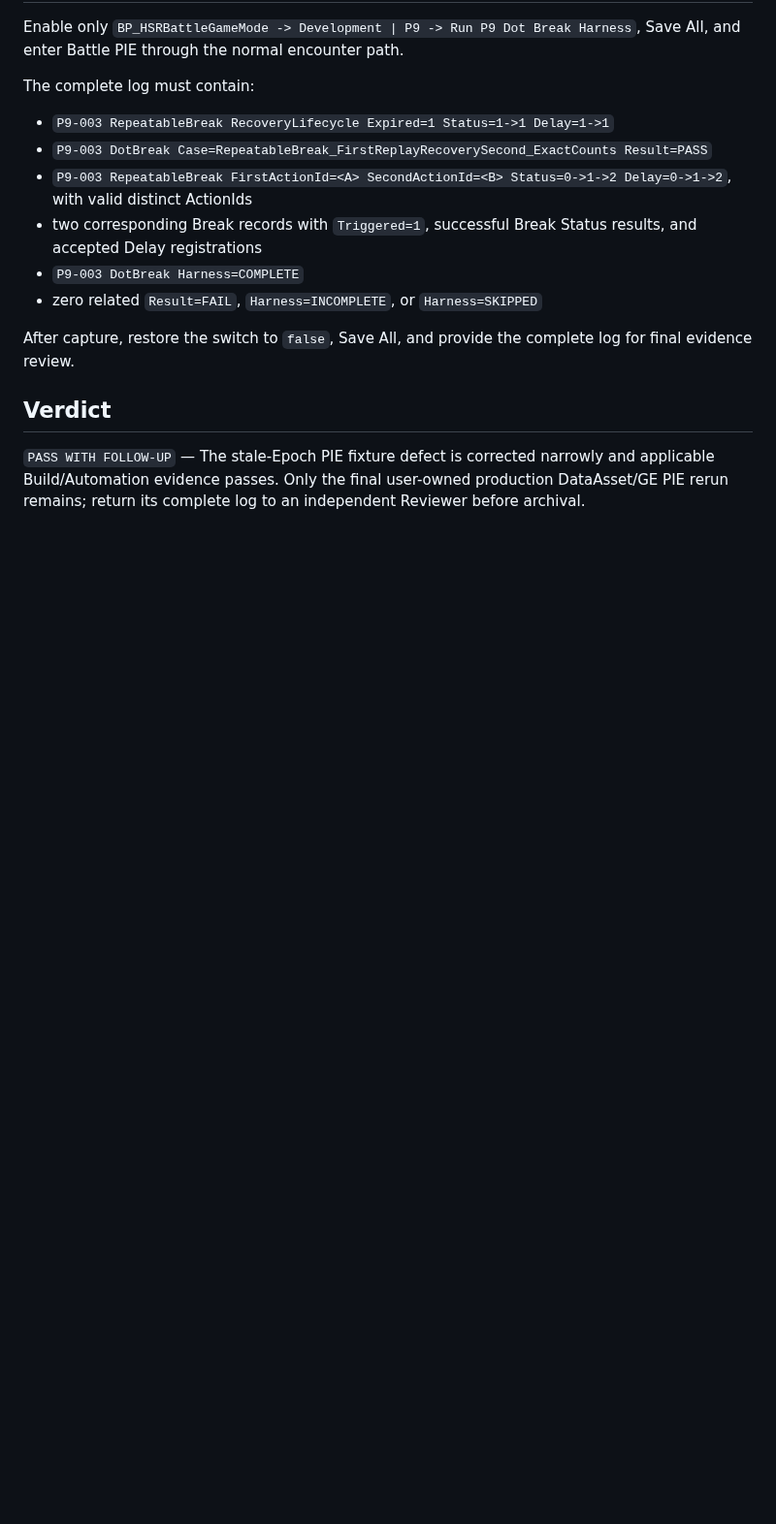
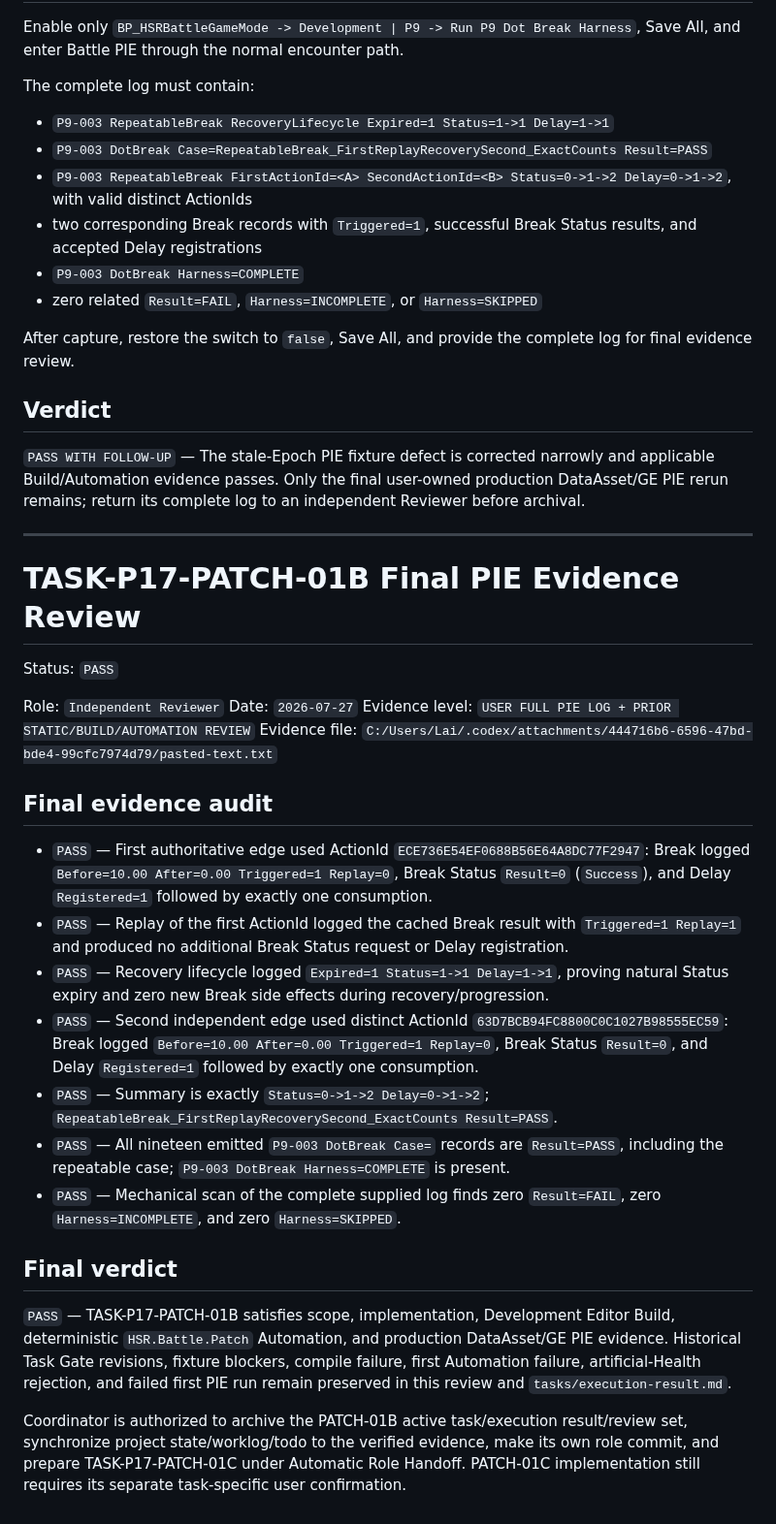
Before and after one commit to lai-sgjp/HSR, a Markdown page: tasks/final-review.md, the part around the change. Shown at 97% size. Rendered like a GitHub page; blank space fills up the shorter version.

Commit message:
独立审查模型+Reviewer+TASK-P17-PATCH-01B/Phase 17 Patch 01+通过最终PIE证据

```diff
--- a/tasks/final-review.md
+++ b/tasks/final-review.md
@@ -406,3 +406,30 @@ After capture, restore the switch to `false`, Save All, and provide the complete
 ## Verdict
 
 `PASS WITH FOLLOW-UP` — The stale-Epoch PIE fixture defect is corrected narrowly and applicable Build/Automation evidence passes. Only the final user-owned production DataAsset/GE PIE rerun remains; return its complete log to an independent Reviewer before archival.
+
+---
+
+# TASK-P17-PATCH-01B Final PIE Evidence Review
+
+Status: `PASS`
+
+Role: `Independent Reviewer`
+Date: `2026-07-27`
+Evidence level: `USER FULL PIE LOG + PRIOR STATIC/BUILD/AUTOMATION REVIEW`
+Evidence file: `C:/Users/Lai/.codex/attachments/444716b6-6596-47bd-bde4-99cfc7974d79/pasted-text.txt`
+
+## Final evidence audit
+
+- `PASS` — First authoritative edge used ActionId `ECE736E54EF0688B56E64A8DC77F2947`: Break logged `Before=10.00 After=0.00 Triggered=1 Replay=0`, Break Status `Result=0` (`Success`), and Delay `Registered=1` followed by exactly one consumption.
+- `PASS` — Replay of the first ActionId logged the cached Break result with `Triggered=1 Replay=1` and produced no additional Break Status request or Delay registration.
+- `PASS` — Recovery lifecycle logged `Expired=1 Status=1->1 Delay=1->1`, proving natural Status expiry and zero new Break side effects during recovery/progression.
+- `PASS` — Second independent edge used distinct ActionId `63D7BCB94FC8800C0C1027B98555EC59`: Break logged `Before=10.00 After=0.00 Triggered=1 Replay=0`, Break Status `Result=0`, and Delay `Registered=1` followed by exactly one consumption.
+- `PASS` — Summary is exactly `Status=0->1->2 Delay=0->1->2`; `RepeatableBreak_FirstReplayRecoverySecond_ExactCounts Result=PASS`.
+- `PASS` — All nineteen emitted `P9-003 DotBreak Case=` records are `Result=PASS`, including the repeatable case; `P9-003 DotBreak Harness=COMPLETE` is present.
+- `PASS` — Mechanical scan of the complete supplied log finds zero `Result=FAIL`, zero `Harness=INCOMPLETE`, and zero `Harness=SKIPPED`.
+
+## Final verdict
+
+`PASS` — TASK-P17-PATCH-01B satisfies scope, implementation, Development Editor Build, deterministic `HSR.Battle.Patch` Automation, and production DataAsset/GE PIE evidence. Historical Task Gate revisions, fixture blockers, compile failure, first Automation failure, artificial-Health rejection, and failed first PIE run remain preserved in this review and `tasks/execution-result.md`.
+
+Coordinator is authorized to archive the PATCH-01B active task/execution result/review set, synchronize project state/worklog/todo to the verified evidence, make its own role commit, and prepare TASK-P17-PATCH-01C under Automatic Role Handoff. PATCH-01C implementation still requires its separate task-specific user confirmation.
```
